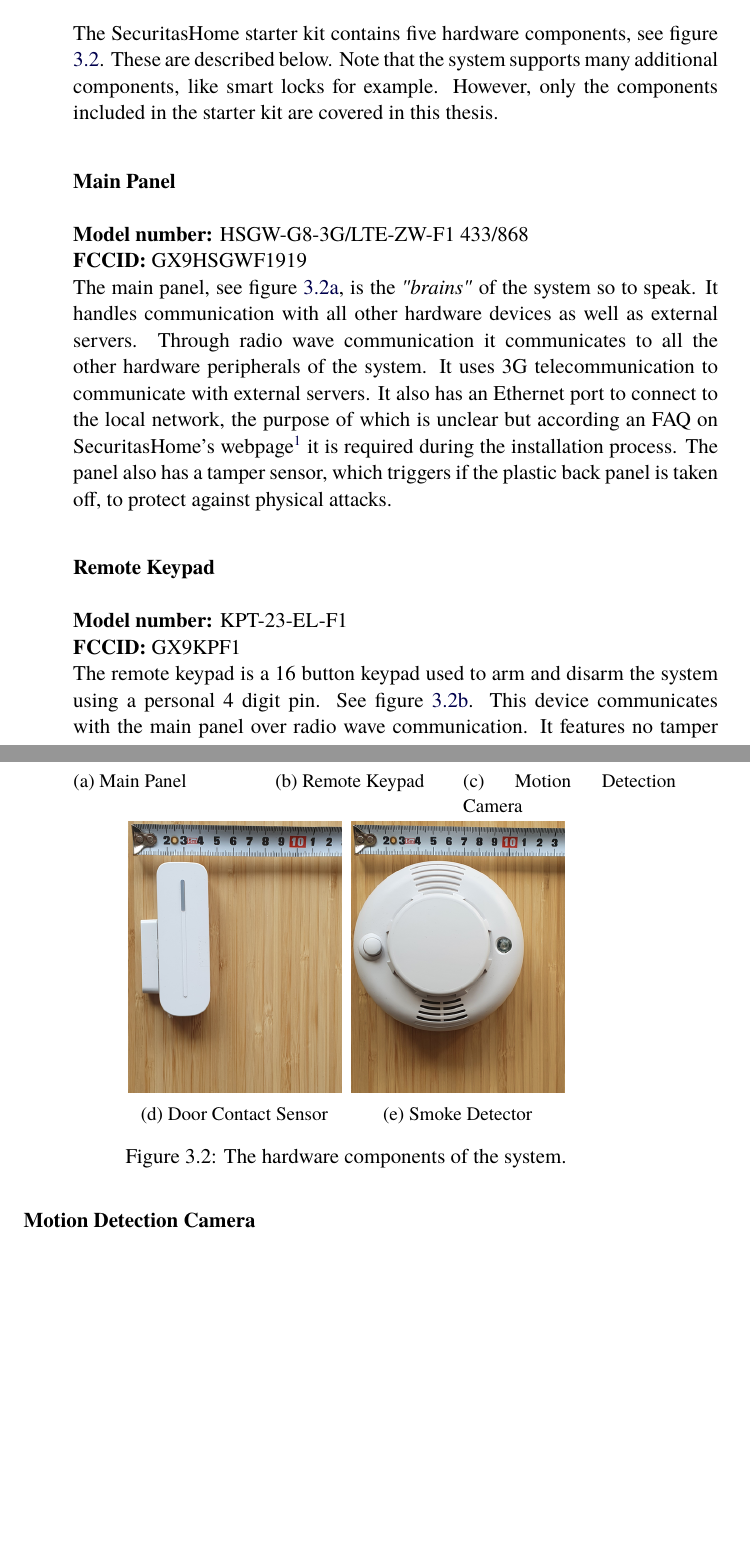
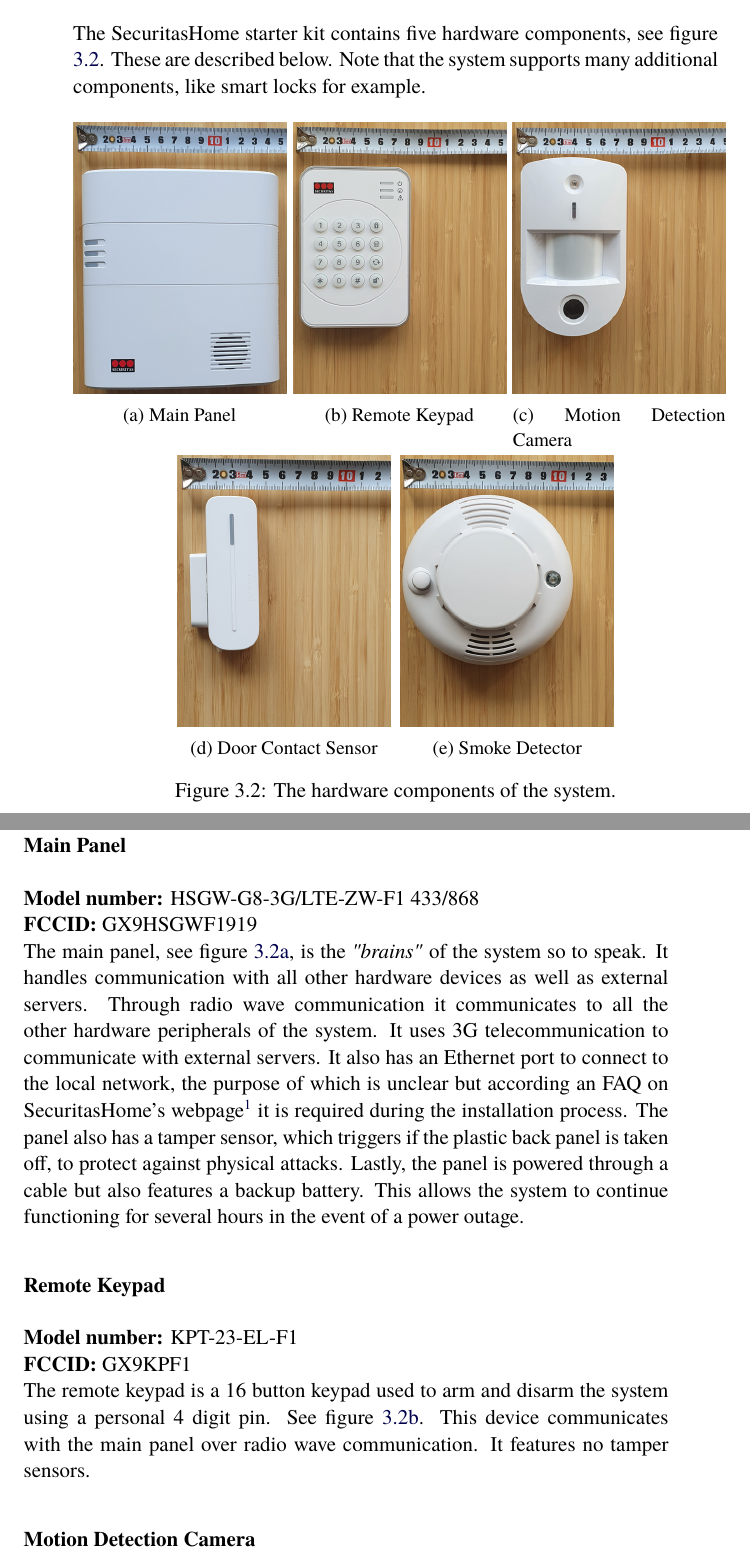
Before and after one commit to AxlLind/master-thesis, a LaTeX thesis (main.tex, which reads chapters/3-system.tex): two parts of pages 31 and 32 of 104, joined at a grey line, cut so that both start at the same text, the shorter picture padded with empty space. Compiled offline with pdfLaTeX.

Commit message:
System: Mention the backup battery

```diff
--- a/chapters/3-system.tex
+++ b/chapters/3-system.tex
@@ -23,7 +23,7 @@
 This section describes all the components and software of the system. Initially, all hardware components are described and their functionality. Lastly, all software components of the system are described.
 
 \subsection{Hardware components} \label{ch:system:hardware}
-The SecuritasHome starter kit contains five hardware components, see figure \ref{fig:hardware-components}. These are described below. Note that the system supports many additional components, like smart locks for example. However, only the components included in the starter kit are covered in this thesis.
+The SecuritasHome starter kit contains five hardware components, see figure \ref{fig:hardware-components}. These are described below. Note that the system supports many additional components, like smart locks for example.
 \begin{figure}[!ht]
     \centering
     \begin{subfigure}[t]{0.33\textwidth}
@@ -62,7 +62,7 @@
 \subsubsection{Main Panel}
 \textbf{Model number:} HSGW-G8-3G/LTE-ZW-F1 433/868 \\
 \textbf{FCCID:} GX9HSGWF1919 \\
-The main panel, see figure \ref{fig:main-panel}, is the \textit{"brains"} of the system so to speak. It handles communication with all other hardware devices as well as external servers. Through radio wave communication it communicates to all the other hardware peripherals of the system. It uses 3G telecommunication to communicate with external servers. It also has an Ethernet port to connect to the local network, the purpose of which is unclear but according an FAQ on SecuritasHome's webpage\footnotelink{https://www.securitashome.se/faq.html}{2021-06-07} it is required during the installation process. The panel also has a tamper sensor, which triggers if the plastic back panel is taken off, to protect against physical attacks.
+The main panel, see figure \ref{fig:main-panel}, is the \textit{"brains"} of the system so to speak. It handles communication with all other hardware devices as well as external servers. Through radio wave communication it communicates to all the other hardware peripherals of the system. It uses 3G telecommunication to communicate with external servers. It also has an Ethernet port to connect to the local network, the purpose of which is unclear but according an FAQ on SecuritasHome's webpage\footnotelink{https://www.securitashome.se/faq.html}{2021-06-07} it is required during the installation process. The panel also has a tamper sensor, which triggers if the plastic back panel is taken off, to protect against physical attacks. Lastly, the panel is powered through a cable but also features a backup battery. This allows the system to continue functioning for several hours in the event of a power outage.
 
 \subsubsection{Remote Keypad}
 \textbf{Model number:} KPT-23-EL-F1 \\
```
